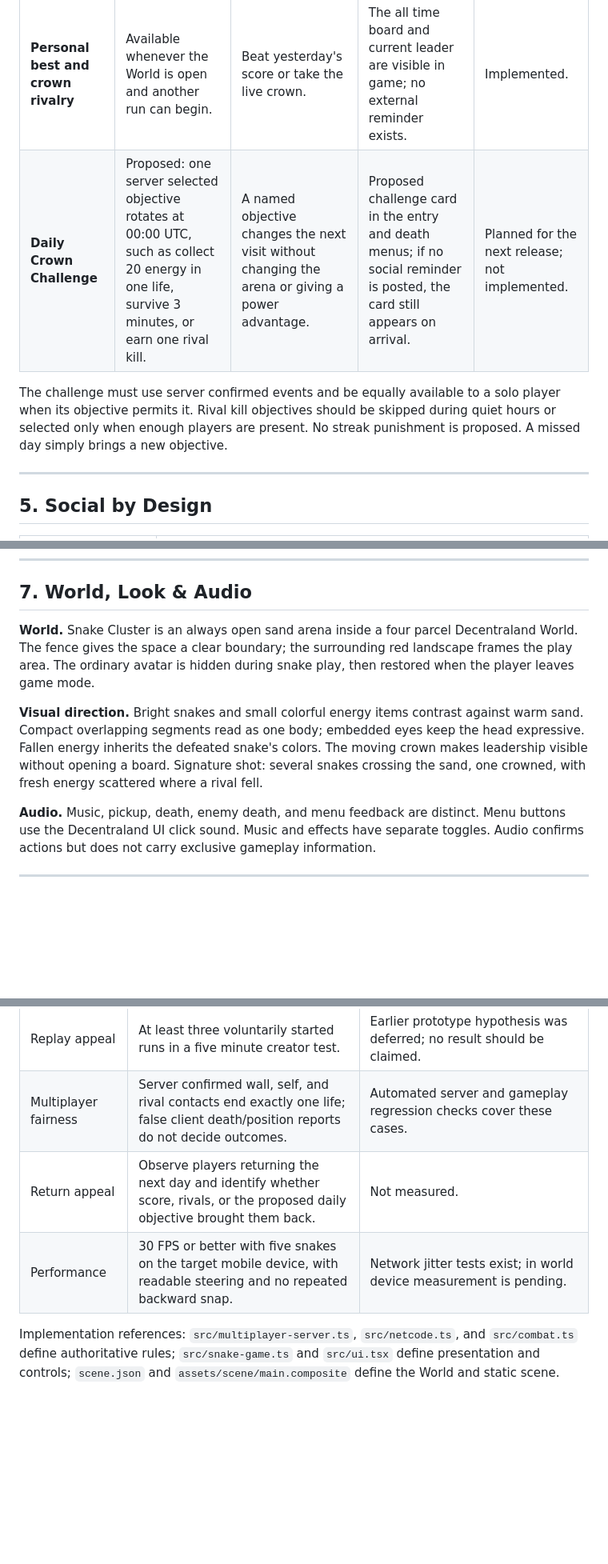
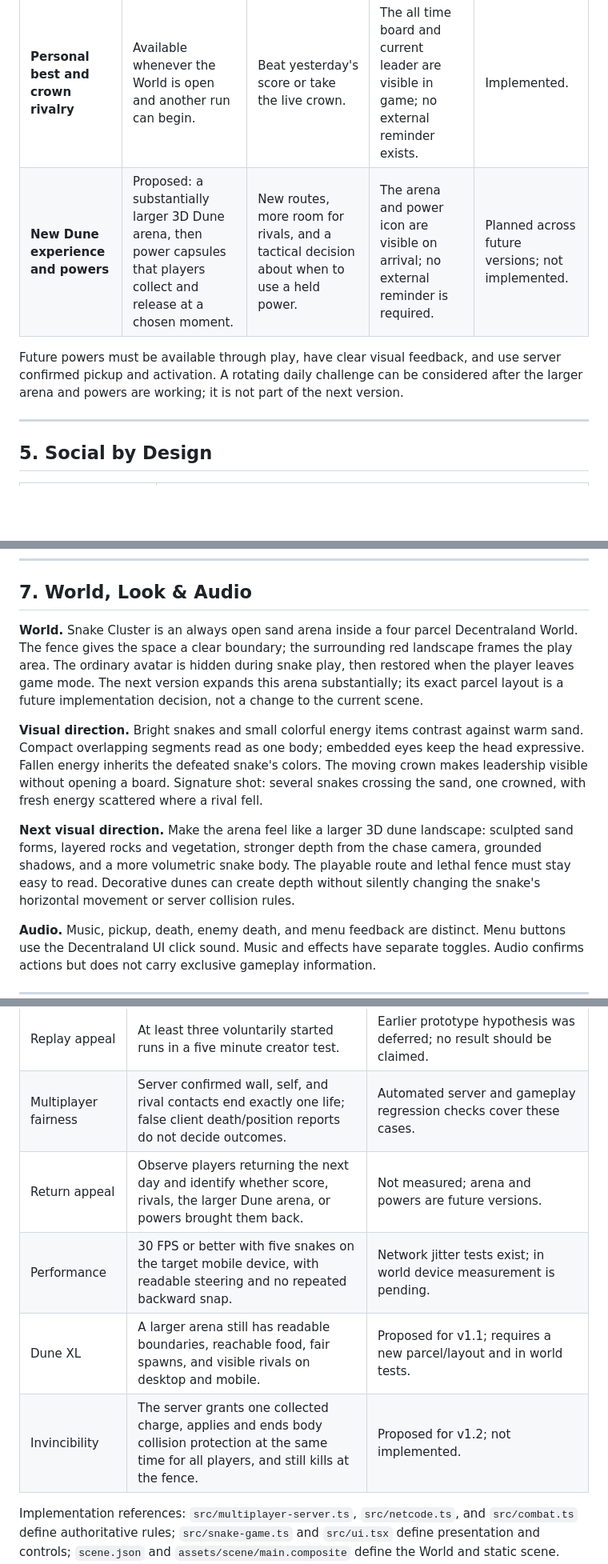
Before and after one commit to biancamontesanti/SnakeCluster, a Markdown page: design/gdd.md, 3 parts joined by grey strips. Shown at 80% size. GitHub-like rendering; blank space fills up the shorter version.

```diff
--- a/design/gdd.md
+++ b/design/gdd.md
@@ -122,9 +122,9 @@ Current cosmetics: Violet, Aqua, Lime, Solar, and Rose are available immediately
 | Hook | Trigger | Anticipation | Reminder and fallback | Status |
 | --- | --- | --- | --- | --- |
 | **Personal best and crown rivalry** | Available whenever the World is open and another run can begin. | Beat yesterday's score or take the live crown. | The all time board and current leader are visible in game; no external reminder exists. | Implemented. |
-| **Daily Crown Challenge** | Proposed: one server selected objective rotates at 00:00 UTC, such as collect 20 energy in one life, survive 3 minutes, or earn one rival kill. | A named objective changes the next visit without changing the arena or giving a power advantage. | Proposed challenge card in the entry and death menus; if no social reminder is posted, the card still appears on arrival. | Planned for the next release; not implemented. |
+| **New Dune experience and powers** | Proposed: a substantially larger 3D Dune arena, then power capsules that players collect and release at a chosen moment. | New routes, more room for rivals, and a tactical decision about when to use a held power. | The arena and power icon are visible on arrival; no external reminder is required. | Planned across future versions; not implemented. |
 
-The challenge must use server confirmed events and be equally available to a solo player when its objective permits it. Rival kill objectives should be skipped during quiet hours or selected only when enough players are present. No streak punishment is proposed. A missed day simply brings a new objective.
+Future powers must be available through play, have clear visual feedback, and use server confirmed pickup and activation. A rotating daily challenge can be considered after the larger arena and powers are working; it is not part of the next version.
 
 ---
 
@@ -164,9 +164,11 @@ The challenge must use server confirmed events and be equally available to a sol
 
 ## 7. World, Look & Audio
 
-**World.** Snake Cluster is an always open sand arena inside a four parcel Decentraland World. The fence gives the space a clear boundary; the surrounding red landscape frames the play area. The ordinary avatar is hidden during snake play, then restored when the player leaves game mode.
+**World.** Snake Cluster is an always open sand arena inside a four parcel Decentraland World. The fence gives the space a clear boundary; the surrounding red landscape frames the play area. The ordinary avatar is hidden during snake play, then restored when the player leaves game mode. The next version expands this arena substantially; its exact parcel layout is a future implementation decision, not a change to the current scene.
 
 **Visual direction.** Bright snakes and small colorful energy items contrast against warm sand. Compact overlapping segments read as one body; embedded eyes keep the head expressive. Fallen energy inherits the defeated snake's colors. The moving crown makes leadership visible without opening a board. Signature shot: several snakes crossing the sand, one crowned, with fresh energy scattered where a rival fell.
+
+**Next visual direction.** Make the arena feel like a larger 3D dune landscape: sculpted sand forms, layered rocks and vegetation, stronger depth from the chase camera, grounded shadows, and a more volumetric snake body. The playable route and lethal fence must stay easy to read. Decorative dunes can create depth without silently changing the snake's horizontal movement or server collision rules.
 
 **Audio.** Music, pickup, death, enemy death, and menu feedback are distinct. Menu buttons use the Decentraland UI click sound. Music and effects have separate toggles. Audio confirms actions but does not carry exclusive gameplay information.
 
@@ -215,8 +237,10 @@ The current playable game already contains the core loop. This is a **next relea
 | Cross platform control | One controlled 60 second run with an intentional boost on desktop **and** mobile. | Desktop mechanical smoke is documented in `design/01-find-the-fun/`; creator feel pass and mobile pass remain unreported. |
 | Replay appeal | At least three voluntarily started runs in a five minute creator test. | Earlier prototype hypothesis was deferred; no result should be claimed. |
 | Multiplayer fairness | Server confirmed wall, self, and rival contacts end exactly one life; false client death/position reports do not decide outcomes. | Automated server and gameplay regression checks cover these cases. |
-| Return appeal | Observe players returning the next day and identify whether score, rivals, or the proposed daily objective brought them back. | Not measured. |
+| Return appeal | Observe players returning the next day and identify whether score, rivals, the larger Dune arena, or powers brought them back. | Not measured; arena and powers are future versions. |
 | Performance | 30 FPS or better with five snakes on the target mobile device, with readable steering and no repeated backward snap. | Network jitter tests exist; in world device measurement is pending. |
+| Dune XL | A larger arena still has readable boundaries, reachable food, fair spawns, and visible rivals on desktop and mobile. | Proposed for v1.1; requires a new parcel/layout and in world tests. |
+| Invincibility | The server grants one collected charge, applies and ends body collision protection at the same time for all players, and still kills at the fence. | Proposed for v1.2; not implemented. |
 
 Implementation references: `src/multiplayer-server.ts`, `src/netcode.ts`, and `src/combat.ts` define authoritative rules; `src/snake-game.ts` and `src/ui.tsx` define presentation and controls; `scene.json` and `assets/scene/main.composite` define the World and static scene. `README.md` provides player instructions. `design/decisions.md` and `design/01-find-the-fun/` retain the earlier rationale and test history.
 
```
Also changed, not shown: other parts of design/gdd.md (+37 -17 lines).
